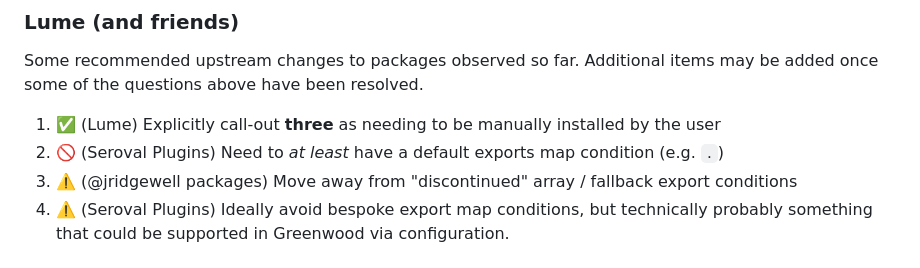
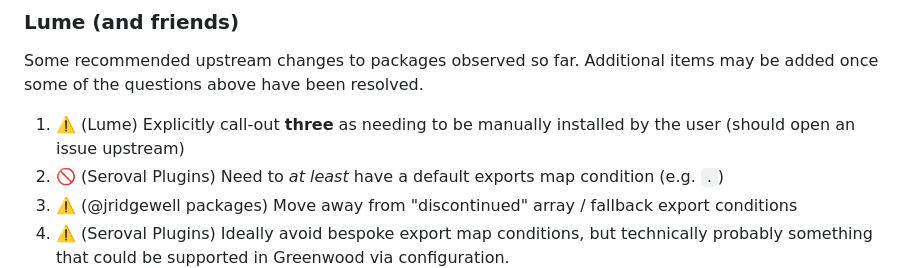
Before and after one commit to thescientist13/greenwood-lume, a Markdown page: README.md, the part around the change printed below. GitHub-like rendering.

Commit message:
update README status

```diff
--- a/README.md
+++ b/README.md
@@ -211,7 +211,7 @@ Some tasks and questions for Greenwood to investigate
 
 Some recommended upstream changes to packages observed so far.  Additional items may be added once some of the questions above have been resolved.
 
-1. ✅ (Lume) Explicitly call-out **three** as needing to be manually installed by the user
+1. ⚠️ (Lume) Explicitly call-out **three** as needing to be manually installed by the user (should open an issue upstream)
 1. 🚫 (Seroval Plugins) Need to _at least_ have a default exports map condition (e.g. `.`)
 1. ⚠️ (@jridgewell packages) Move away from "discontinued" array / fallback export conditions
 1. ⚠️ (Seroval Plugins) Ideally avoid bespoke export map conditions, but technically probably something that could be supported in Greenwood via configuration.
```
Also changed, not shown: other parts of README.md (+3 -3 lines).
